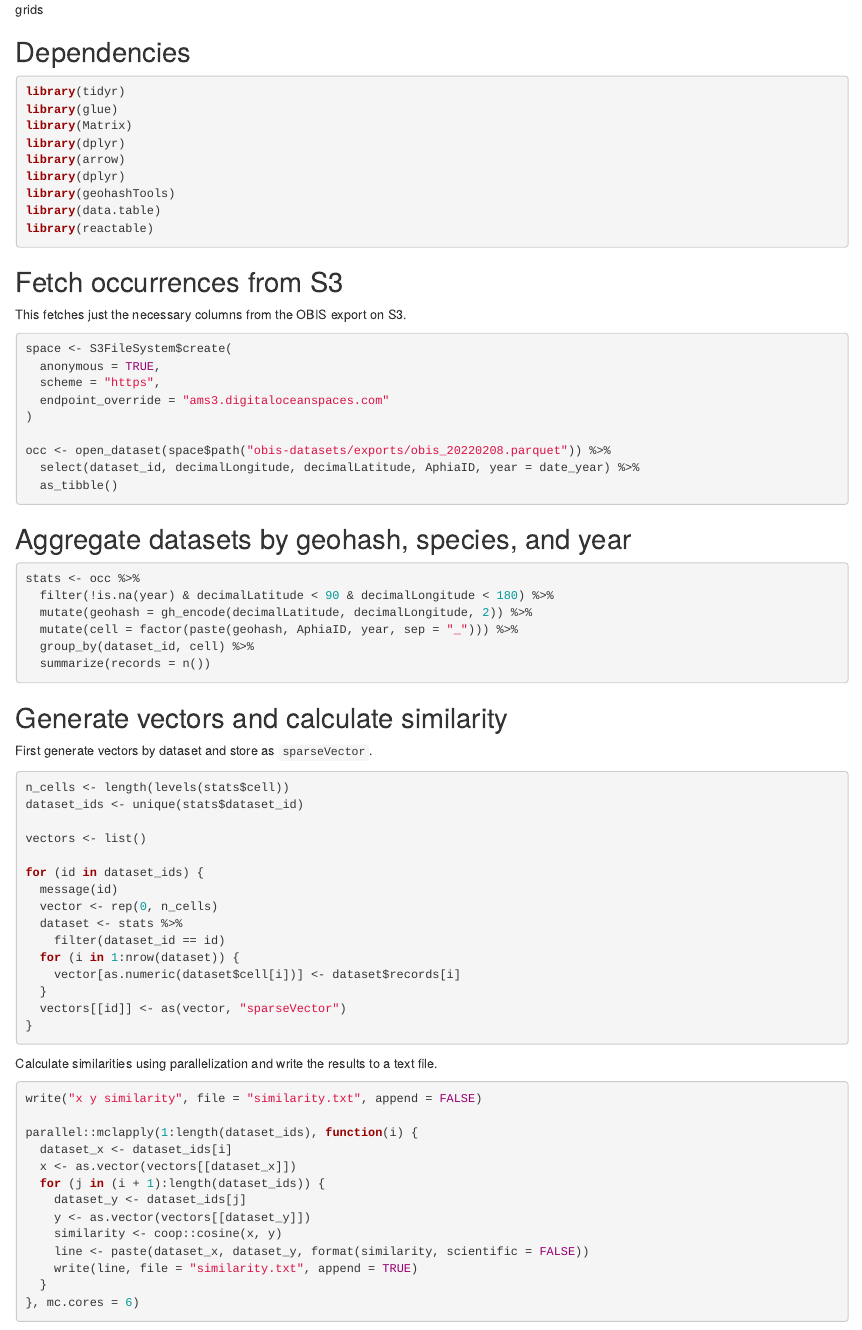
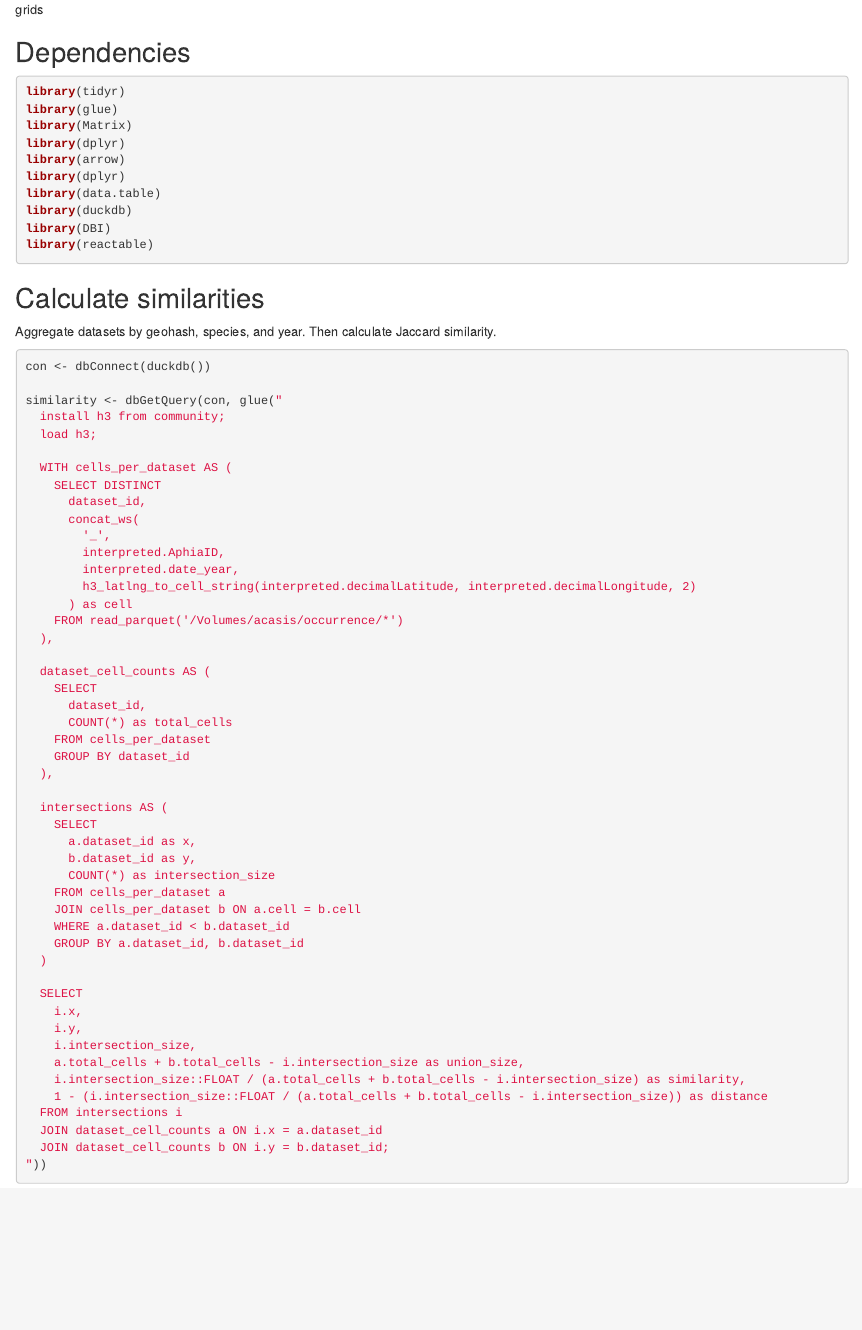
Before and after one commit to iobis/notebook-duplicates, an R Markdown document (index.Rmd): the page in a window 1100 px wide, from 770 px down. Rendered offline with R 4.5, knitr and Pandoc, with nearby package versions; some code elsewhere in the file could not run offline.

Commit message:
use parquet dataset and jaccard similarity

````diff
--- a/index.Rmd
+++ b/index.Rmd
@@ -23,73 +23,61 @@ library(Matrix)
 library(dplyr)
 library(arrow)
 library(dplyr)
-library(geohashTools)
 library(data.table)
+library(duckdb)
+library(DBI)
 library(reactable)
 ```
 
-## Fetch occurrences from S3
+## Calculate similarities
 
-This fetches just the necessary columns from the OBIS export on S3.
+Aggregate datasets by geohash, species, and year. Then calculate Jaccard similarity.
 
 ```{r message=FALSE, warning=FALSE, eval=FALSE}
-space <- S3FileSystem$create(
-  anonymous = TRUE,
-  scheme = "https",
-  endpoint_override = "ams3.digitaloceanspaces.com"
-)
+con <- dbConnect(duckdb())
 
-occ <- open_dataset(space$path("obis-datasets/exports/obis_20220208.parquet")) %>%
-  select(dataset_id, decimalLongitude, decimalLatitude, AphiaID, year = date_year) %>%
-  as_tibble()
-```
+similarity <- dbGetQuery(con, glue("
+  install h3 from community;
+  load h3;
 
-## Aggregate datasets by geohash, species, and year
+  WITH cells_per_dataset AS (
+    SELECT DISTINCT
+      dataset_id,
+      concat_ws(
+        '_',
+        interpreted.AphiaID,
+        interpreted.date_year,
+        h3_latlng_to_cell_string(interpreted.decimalLatitude, interpreted.decimalLongitude, 2)
+      ) as cell
+    FROM read_parquet('/Volumes/acasis/occurrence/*')
+  ),
 
-```{r message=FALSE, warning=FALSE, eval=FALSE}
-stats <- occ %>%
-  filter(!is.na(year) & decimalLatitude < 90 & decimalLongitude < 180) %>%
-  mutate(geohash = gh_encode(decimalLatitude, decimalLongitude, 2)) %>%
-  mutate(cell = factor(paste(geohash, AphiaID, year, sep = "_"))) %>%
-  group_by(dataset_id, cell) %>%
-  summarize(records = n())
-```
+  dataset_cell_counts AS (
+    SELECT
+      dataset_id,
+      COUNT(*) as total_cells
+    FROM cells_per_dataset
+    GROUP BY dataset_id
+  ),
 
-## Generate vectors and calculate similarity
+  intersections AS (
+    SELECT
+      a.dataset_id as x,
+      b.dataset_id as y,
+      COUNT(*) as intersection_size
+    FROM cells_per_dataset a
+    JOIN cells_per_dataset b ON a.cell = b.cell
+    WHERE a.dataset_id < b.dataset_id
+    GROUP BY a.dataset_id, b.dataset_id
+  )
 
-First generate vectors by dataset and store as `sparseVector`.
-
-```{r message=FALSE, warning=FALSE, eval=FALSE}
-n_cells <- length(levels(stats$cell))
-dataset_ids <- unique(stats$dataset_id)
-
-vectors <- list()
-
-for (id in dataset_ids) {
-  message(id)
-  vector <- rep(0, n_cells)
-  dataset <- stats %>%
-    filter(dataset_id == id)
-  for (i in 1:nrow(dataset)) {
-    vector[as.numeric(dataset$cell[i])] <- dataset$records[i]
-  }
-  vectors[[id]] <- as(vector, "sparseVector")
-}
-```
-
-Calculate similarities using parallelization and write the results to a text file.
-
-```{r message=FALSE, warning=FALSE, eval=FALSE}
-write("x y similarity", file = "similarity.txt", append = FALSE)
-
-parallel::mclapply(1:length(dataset_ids), function(i) {
-  dataset_x <- dataset_ids[i]
-  x <- as.vector(vectors[[dataset_x]])
-  for (j in (i + 1):length(dataset_ids)) {
-    dataset_y <- dataset_ids[j]
-    y <- as.vector(vectors[[dataset_y]])
-    similarity <- coop::cosine(x, y)
-    line <- paste(dataset_x, dataset_y, format(similarity, scientific = FALSE))
-    write(line, file = "similarity.txt", append = TRUE)
-  }
-}, mc.cores = 6)
+  SELECT
+    i.x,
+    i.y,
+    i.intersection_size,
+    a.total_cells + b.total_cells - i.intersection_size as union_size,
+    i.intersection_size::FLOAT / (a.total_cells + b.total_cells - i.intersection_size) as similarity,
+    1 - (i.intersection_size::FLOAT / (a.total_cells + b.total_cells - i.intersection_size)) as distance
+  FROM intersections i
+  JOIN dataset_cell_counts a ON i.x = a.dataset_id
+  JOIN dataset_cell_counts b ON i.y = b.dataset_id;
````
Also changed, not shown: index.Rmd (6 more changed lines).
